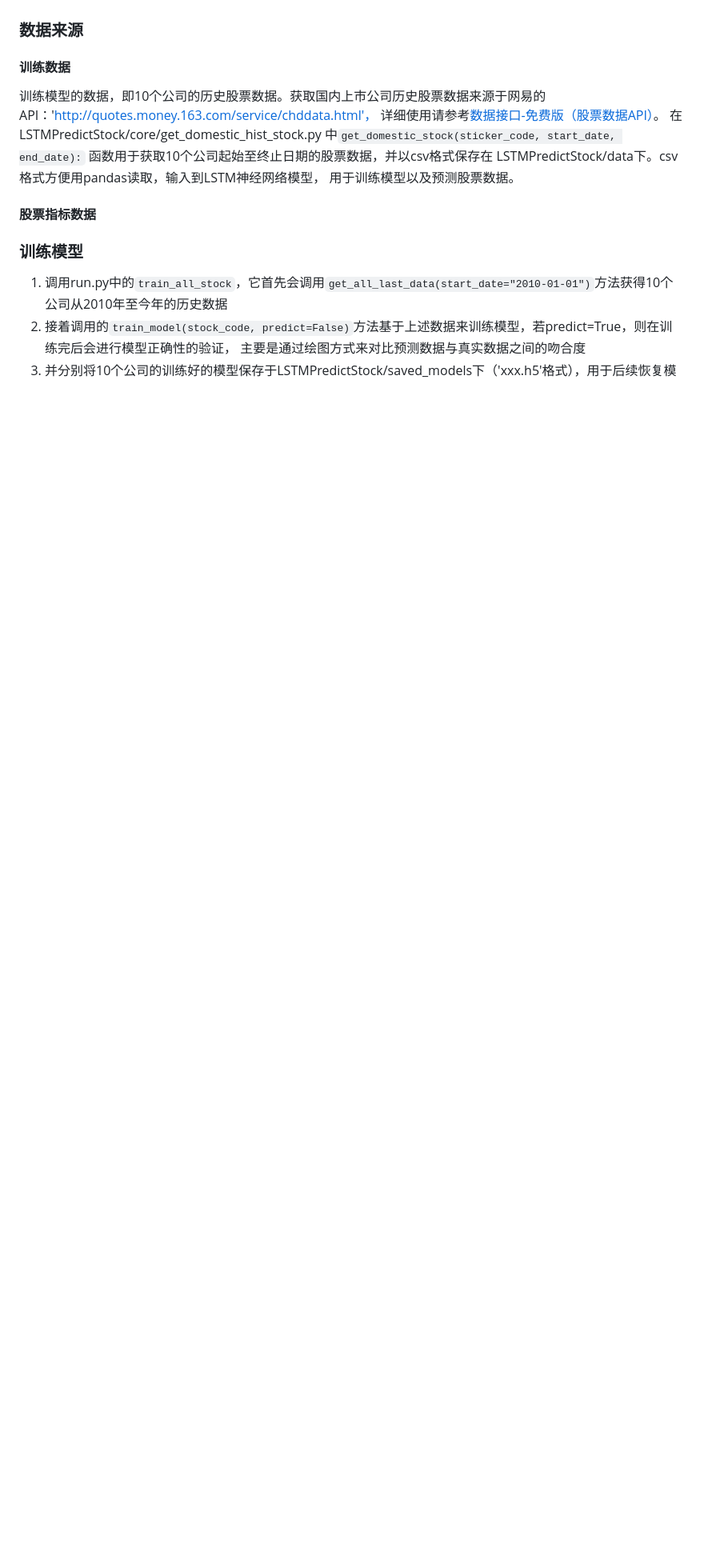
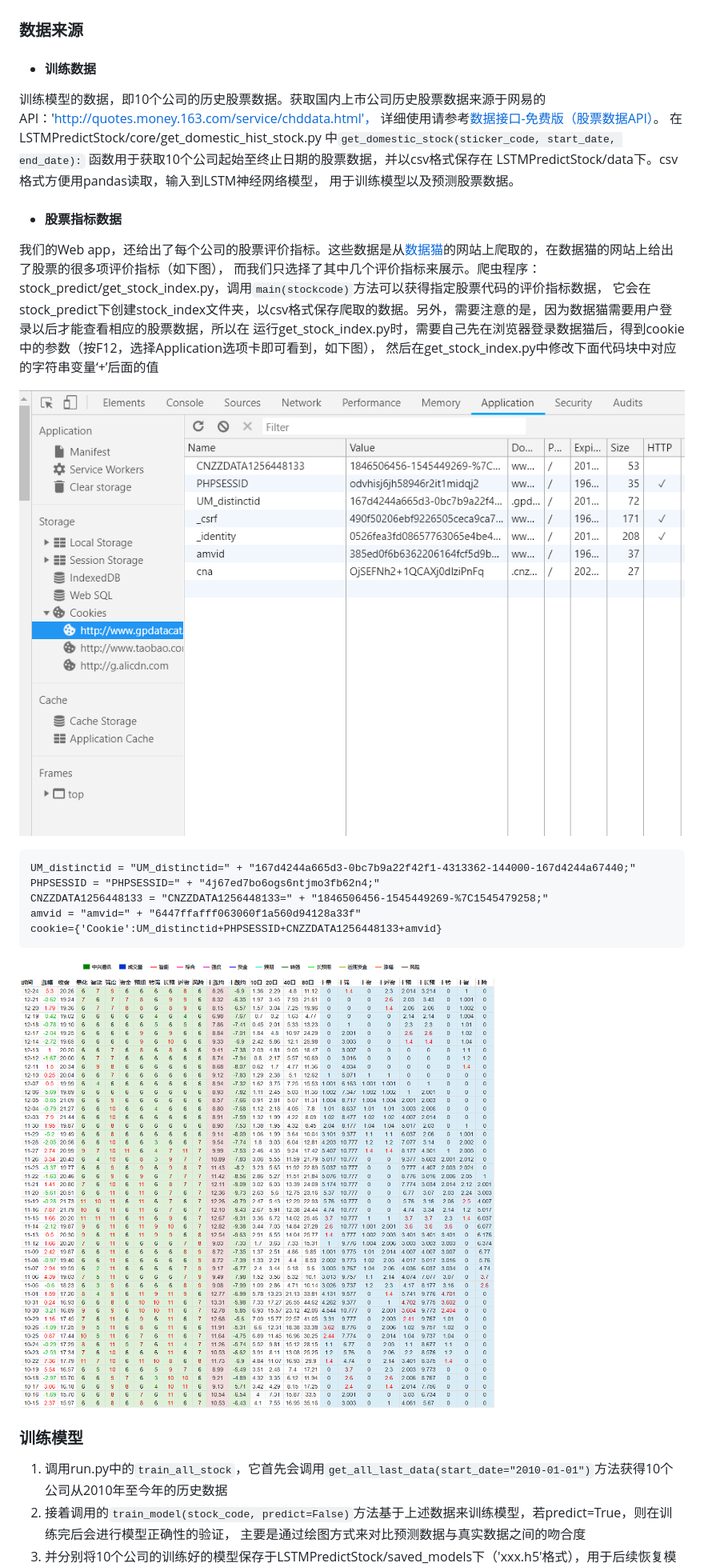
Before and after one commit to tp-yan/WebStockPredict, a Markdown page: README.md, the part around the change printed below. Shown: that part at 80% size. Rendered like a GitHub page; pictures changed too: display_img/cookie.png (added); blank space fills up the shorter version.

Commit message:
修改readme

````diff
--- a/README.md
+++ b/README.md
@@ -55,15 +55,28 @@ Quit the server with CTRL-BREAK.
 *注：这个项目只是用来演示，并不保证预测的真实性，请勿用于真实炒股*
 
 ### 数据来源
-#### 训练数据
++ #### 训练数据
 训练模型的数据，即10个公司的历史股票数据。获取国内上市公司历史股票数据来源于网易的API：'http://quotes.money.163.com/service/chddata.html'，
 详细使用请参考[数据接口-免费版（股票数据API）](https://blog.csdn.net/llingmiao/article/details/79941066)。
 在LSTMPredictStock/core/get_domestic_hist_stock.py 中`get_domestic_stock(sticker_code, start_date, end_date):`
 函数用于获取10个公司起始至终止日期的股票数据，并以csv格式保存在 LSTMPredictStock/data下。csv格式方便用pandas读取，输入到LSTM神经网络模型，
 用于训练模型以及预测股票数据。
-#### 股票指标数据
++ #### 股票指标数据
+我们的Web app，还给出了每个公司的股票评价指标。这些数据是从[数据猫](http://www.gpdatacat.com/)的网站上爬取的，在数据猫的网站上给出了股票的很多项评价指标（如下图），
+而我们只选择了其中几个评价指标来展示。爬虫程序：stock_predict/get_stock_index.py，调用`main(stockcode)`方法可以获得指定股票代码的评价指标数据，
+它会在stock_predict下创建stock_index文件夹，以csv格式保存爬取的数据。另外，需要注意的是，因为数据猫需要用户登录以后才能查看相应的股票数据，所以在
+运行get_stock_index.py时，需要自己先在浏览器登录数据猫后，得到cookie中的参数（按F12，选择Application选项卡即可看到，如下图），
+然后在get_stock_index.py中修改下面代码块中对应的字符串变量‘+’后面的值
 
-
+![cookie](/display_img/cookie.png "获取cookie参数")
+```
+UM_distinctid = "UM_distinctid=" + "167d4244a665d3-0bc7b9a22f42f1-4313362-144000-167d4244a67440;"
+PHPSESSID = "PHPSESSID=" + "4j67ed7bo6ogs6ntjmo3fb62n4;"
+CNZZDATA1256448133 = "CNZZDATA1256448133=" + "1846506456-1545449269-%7C1545479258;"
+amvid = "amvid=" + "6447ffafff063060f1a560d94128a33f"
+cookie={'Cookie':UM_distinctid+PHPSESSID+CNZZDATA1256448133+amvid}
+```
+![data_cat](/display_img/data_cat.png "股票评价指标")
 
 ### 训练模型
 1. 调用run.py中的`train_all_stock`，它首先会调用`get_all_last_data(start_date="2010-01-01")`方法获得10个公司从2010年至今年的历史数据
````
Also changed, not shown: other parts of README.md (+1 -1 lines).
